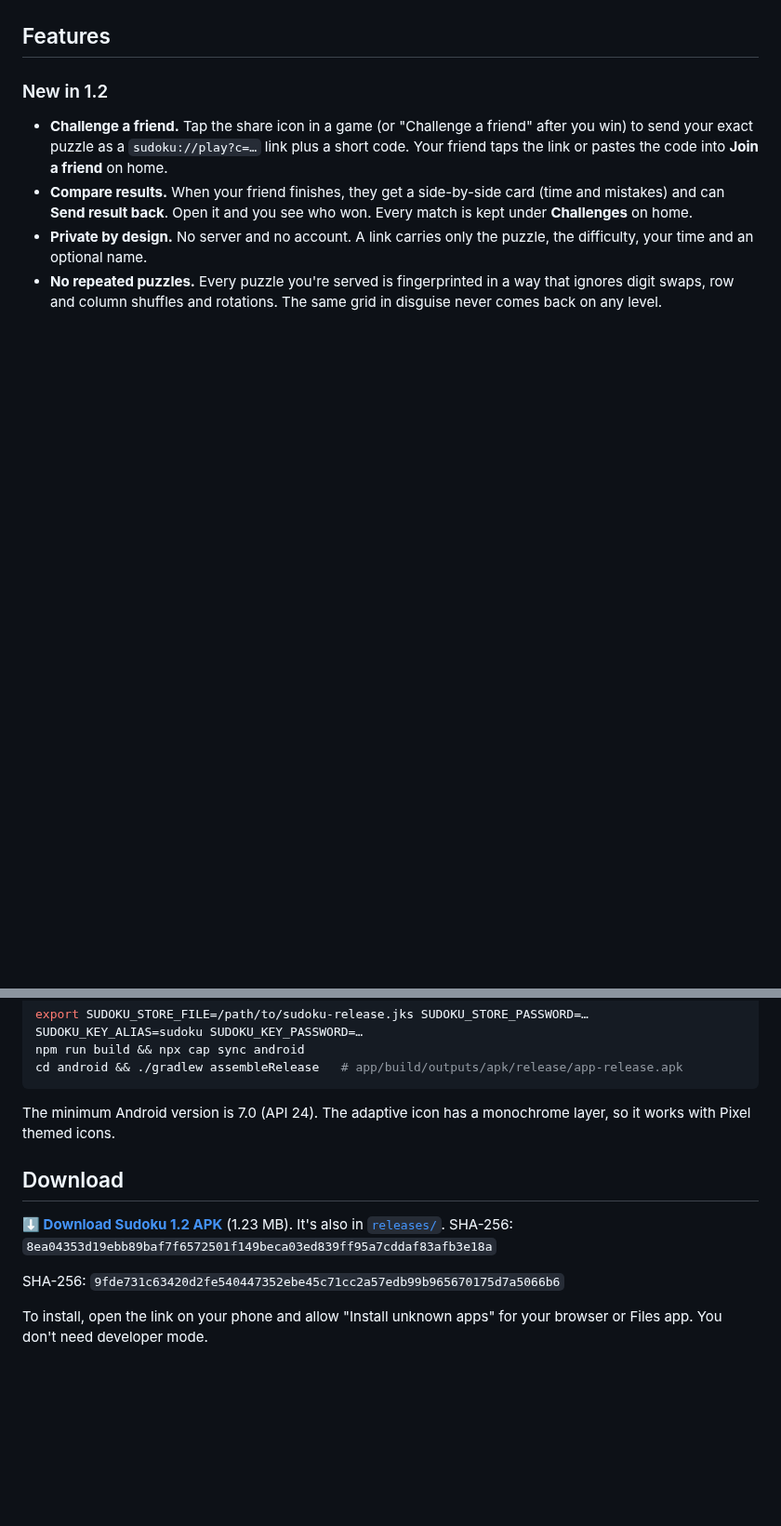
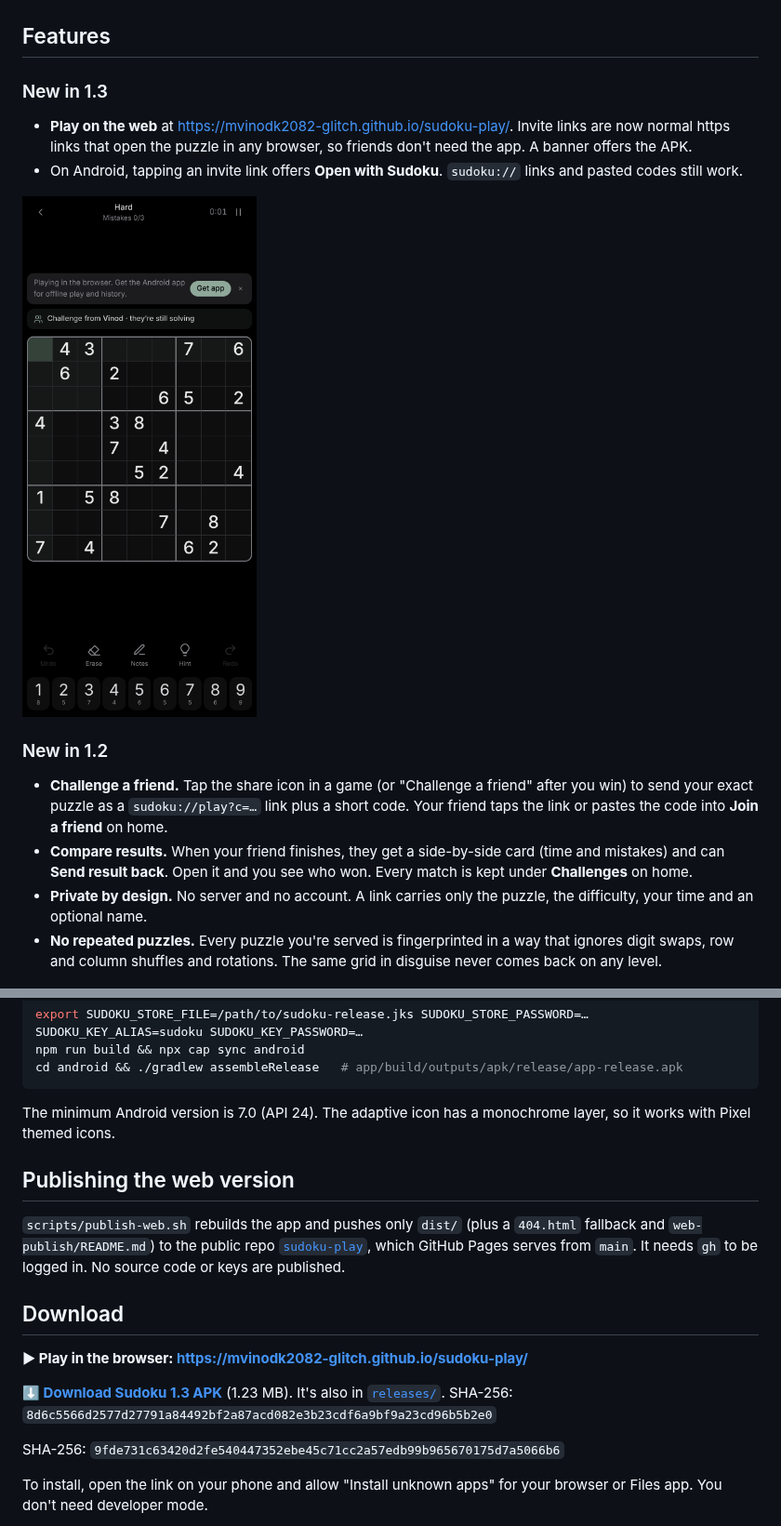
Before and after one commit to mvinodk2082-glitch/Sudoku, a Markdown page: README.md, 2 parts joined by grey strips. Shown at 93% size. Rendered like a GitHub page; pictures changed too: docs/web.png (added); blank space fills up the shorter version.

Commit message:
v1.3: web version on GitHub Pages, https invite links, App Link filter, publish script

```diff
--- a/README.md
+++ b/README.md
@@ -11,6 +11,12 @@ A calm, ad-free Sudoku for the web and Android, made for Pixel phones. It has an
 ![All themes](docs/themes.png)
 
 ## Features
+
+### New in 1.3
+- **Play on the web** at https://mvinodk2082-glitch.github.io/sudoku-play/. Invite links are now normal https links that open the puzzle in any browser, so friends don't need the app. A banner offers the APK.
+- On Android, tapping an invite link offers **Open with Sudoku**. `sudoku://` links and pasted codes still work.
+
+<p><img src="docs/web.png" width="260"></p>
 
 ### New in 1.2
 - **Challenge a friend.** Tap the share icon in a game (or "Challenge a friend" after you win) to send your exact puzzle as a `sudoku://play?c=…` link plus a short code. Your friend taps the link or pastes the code into **Join a friend** on home.
@@ -86,10 +92,16 @@ cd android && ./gradlew assembleRelease   # app/build/outputs/apk/release/app-re
 
 The minimum Android version is 7.0 (API 24). The adaptive icon has a monochrome layer, so it works with Pixel themed icons.
 
+## Publishing the web version
+
+`scripts/publish-web.sh` rebuilds the app and pushes only `dist/` (plus a `404.html` fallback and `web-publish/README.md`) to the public repo [`sudoku-play`](https://github.com/mvinodk2082-glitch/sudoku-play), which GitHub Pages serves from `main`. It needs `gh` to be logged in. No source code or keys are published.
+
 ## Download
 
-**[⬇ Download Sudoku 1.2 APK](https://github.com/mvinodk2082-glitch/Sudoku/releases/download/v1.2/Sudoku-1.2-release.apk)** (1.23 MB). It's also in [`releases/`](releases/Sudoku-1.2-release.apk).
-SHA-256: `8ea04353d19ebb89baf7f6572501f149beca03ed839ff95a7cddaf83afb3e18a`
+**▶ Play in the browser: https://mvinodk2082-glitch.github.io/sudoku-play/**
+
+**[⬇ Download Sudoku 1.3 APK](https://github.com/mvinodk2082-glitch/Sudoku/releases/download/v1.3/Sudoku-1.3-release.apk)** (1.23 MB). It's also in [`releases/`](releases/Sudoku-1.3-release.apk).
+SHA-256: `8d6c5566d2577d27791a84492bf2a87acd082e3b23cdf6a9bf9a23cd96b5b2e0`
 
 SHA-256: `9fde731c63420d2fe540447352ebe45c71cc2a57edb99b965670175d7a5066b6`
 
```
Also changed, not shown: web-publish/README.md (added, +9 -0 lines), 11 other files.
